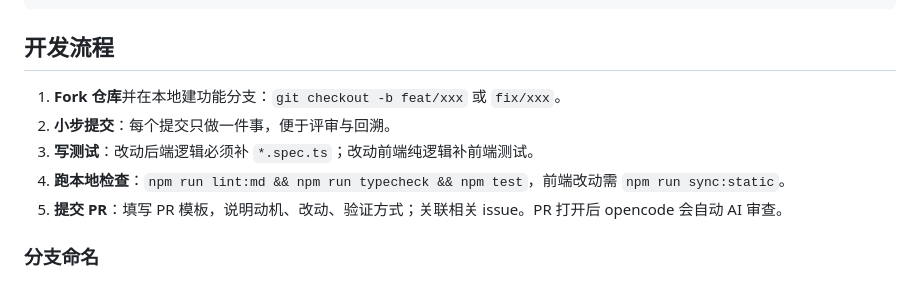
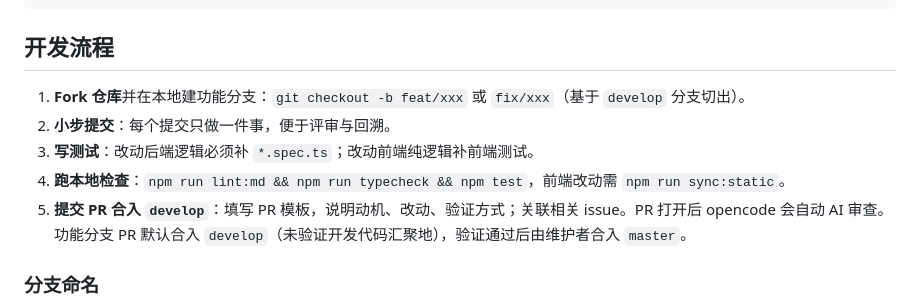
Before and after one commit to welsione/atlas, a Markdown page: CONTRIBUTING.md, the part around the change. Rendered like a GitHub page.

```diff
--- a/CONTRIBUTING.md
+++ b/CONTRIBUTING.md
@@ -39,11 +39,11 @@ npm run typecheck
 
 ## 开发流程
 
-1. **Fork 仓库**并在本地建功能分支：`git checkout -b feat/xxx` 或 `fix/xxx`。
+1. **Fork 仓库**并在本地建功能分支：`git checkout -b feat/xxx` 或 `fix/xxx`（基于 `develop` 分支切出）。
 2. **小步提交**：每个提交只做一件事，便于评审与回溯。
 3. **写测试**：改动后端逻辑必须补 `*.spec.ts`；改动前端纯逻辑补前端测试。
 4. **跑本地检查**：`npm run lint:md && npm run typecheck && npm test`，前端改动需 `npm run sync:static`。
-5. **提交 PR**：填写 PR 模板，说明动机、改动、验证方式；关联相关 issue。PR 打开后 opencode 会自动 AI 审查。
+5. **提交 PR 合入 `develop`**：填写 PR 模板，说明动机、改动、验证方式；关联相关 issue。PR 打开后 opencode 会自动 AI 审查。功能分支 PR 默认合入 `develop`（未验证开发代码汇聚地），验证通过后由维护者合入 `master`。
 
 ### 分支命名
 
```
Also changed, not shown: AGENTS.md (+9 -5 lines), docs/repository-ops.md (+6 -4 lines).
